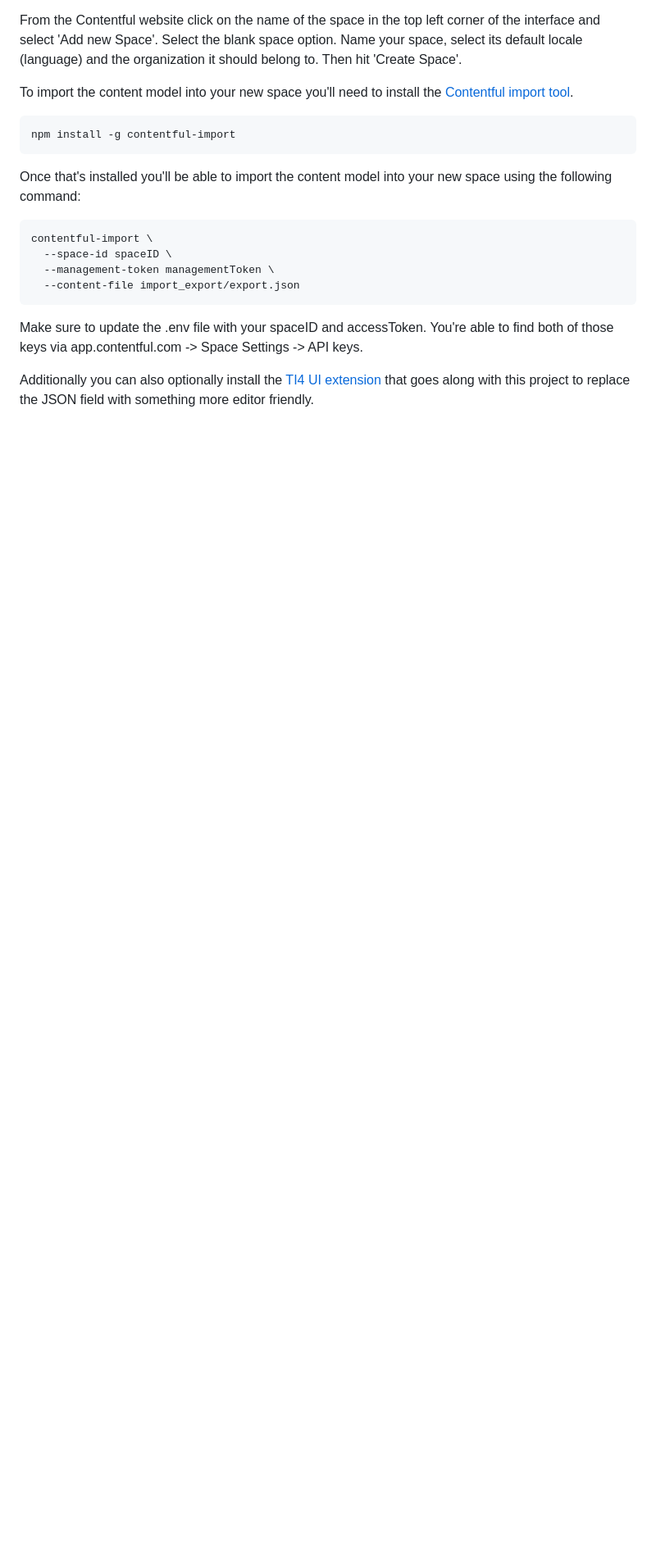
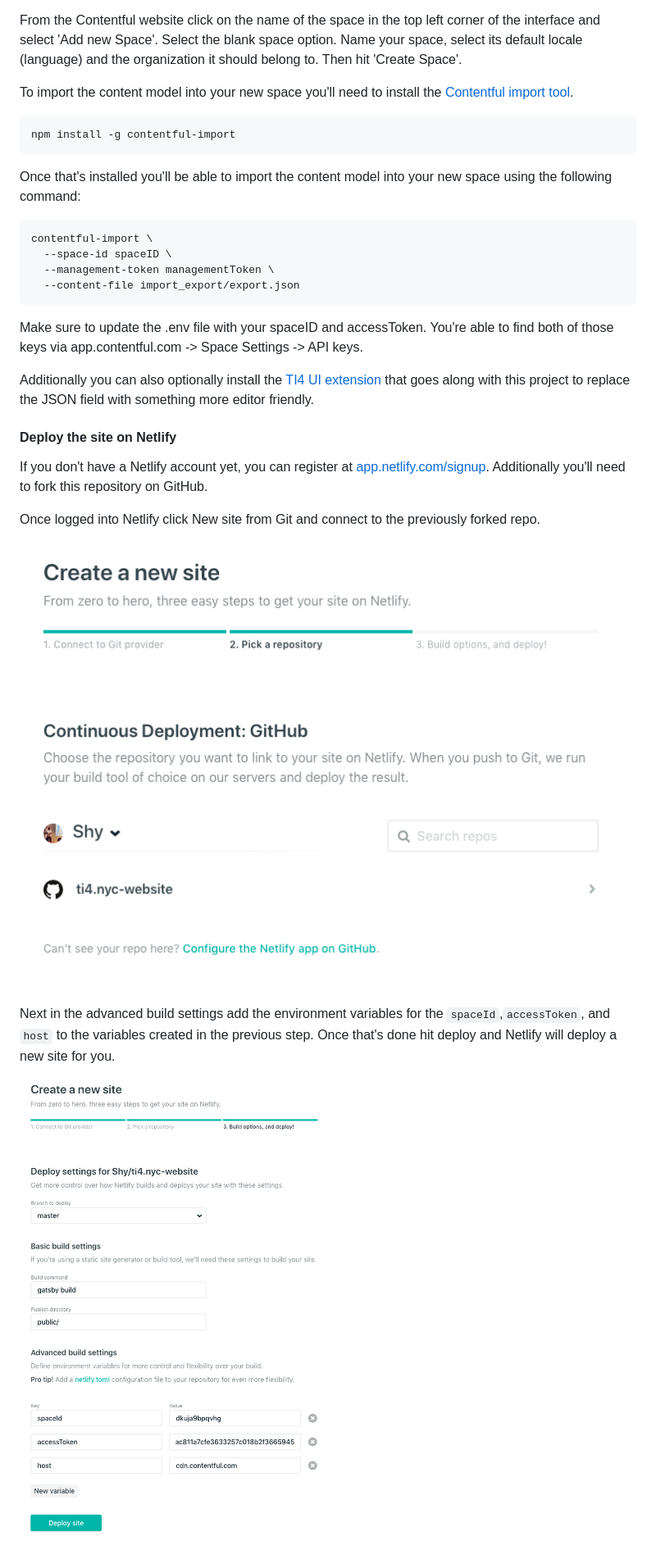
Before and after one commit to Shy/ti4.nyc-website, a Markdown page: README.md, the part around one of its changes. Shown at 82% size. Rendered like a GitHub page; pictures changed too: images_readme/connect.png (added), images_readme/env_vars.png (added); blank space fills up the shorter version.

Commit message:
Fleshed out readme and added a few images

```diff
--- a/README.md
+++ b/README.md
@@ -49,3 +46,17 @@ contentful-import \
 Make sure to update the .env file with your spaceID and accessToken. You're able to find both of those keys via app.contentful.com -> Space Settings -> API keys.
 
 Additionally you can also optionally install the [TI4 UI extension](https://github.com/Shy/ti4.nyc-ui-extension) that goes along with this project to replace the JSON field with something more editor friendly.
+
+
+#### Deploy the site on Netlify
+
+If you don't have a Netlify account yet, you can register at [app.netlify.com/signup](https://www.app.netlify.com/signup). Additionally you'll need to fork this repository on GitHub.
+
+Once logged into Netlify click New site from Git and connect to the previously forked repo.
+
+![Connect to the repo in Netlify](./images_readme/connect.png)
+
+Next in the advanced build settings add the environment variables for the `spaceId`,`accessToken`, and `host` to the variables created in the previous step. Once that's done hit deploy and Netlify will deploy a new site for you.
+
+![Set env_vars](./images_readme/env_vars.png)
+
```
Also changed, not shown: other parts of README.md (+9 -5 lines), images_readme/webhookcontentful.jpg (added), images_readme/webhooknetlify.jpg (added).
